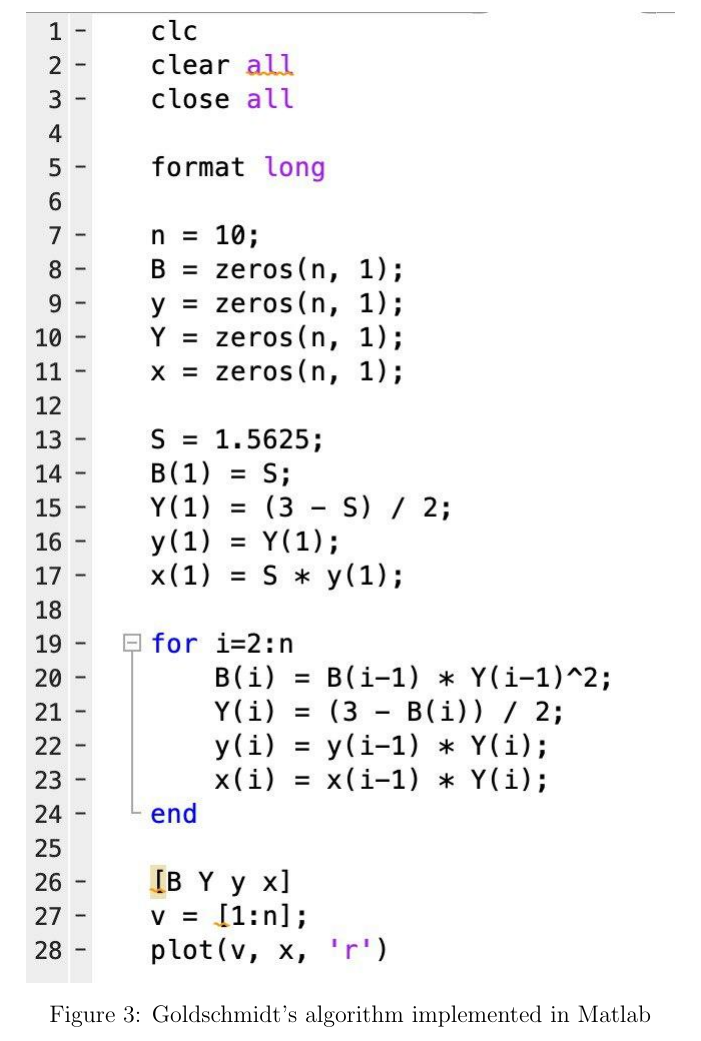
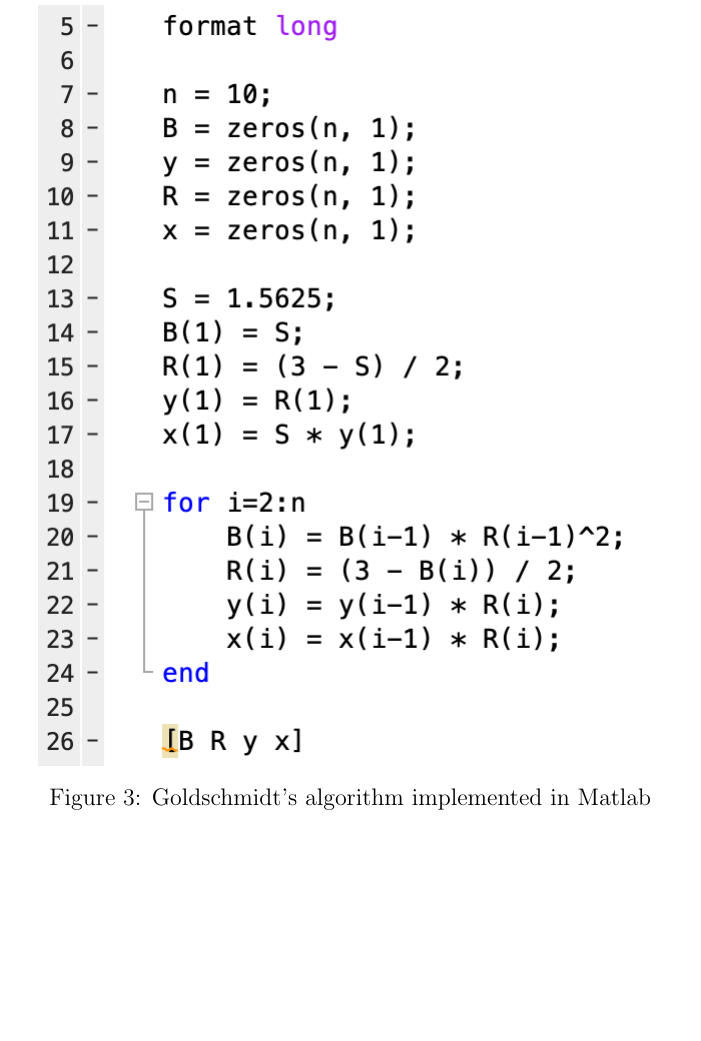
Before and after one commit to Framonti/ES_SquareRoot, a LaTeX paper (Documentation/documentation.tex, which reads Documentation/Sections/2Goldschmidt_Algorithm.tex): part of page 8 of 19, cut so that both start at the same text, the shorter picture padded with empty space. Compiled offline with pdfLaTeX.

Commit message:
Changed Matlab Code

```diff
--- a/Documentation/Sections/2Goldschmidt_Algorithm.tex
+++ b/Documentation/Sections/2Goldschmidt_Algorithm.tex
@@ -45,7 +45,7 @@ These and other details are more widely discussed in the next section.
 \begin{figure}[h]
 	\centering
 	\captionsetup{justification=centering}
-	\includegraphics[scale=0.5]{Matlab_Algorithm.jpg}
+	\includegraphics[scale=1.0]{Matlab_Algorithm.jpg}
 	\caption{Goldschmidt's algorithm implemented in Matlab}
 	\label {fig:Matlab_Algorithm}
 \end{figure}
```
Also changed, not shown: Documentation/images/Matlab_Algorithm.jpg.
